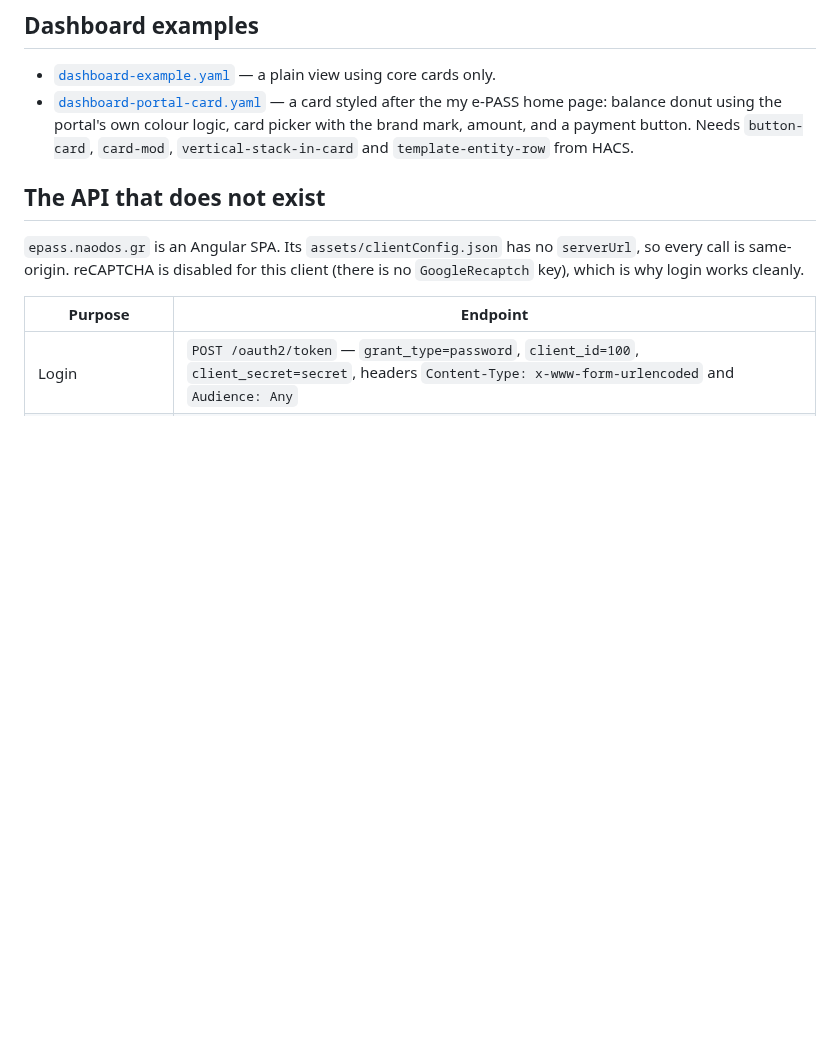
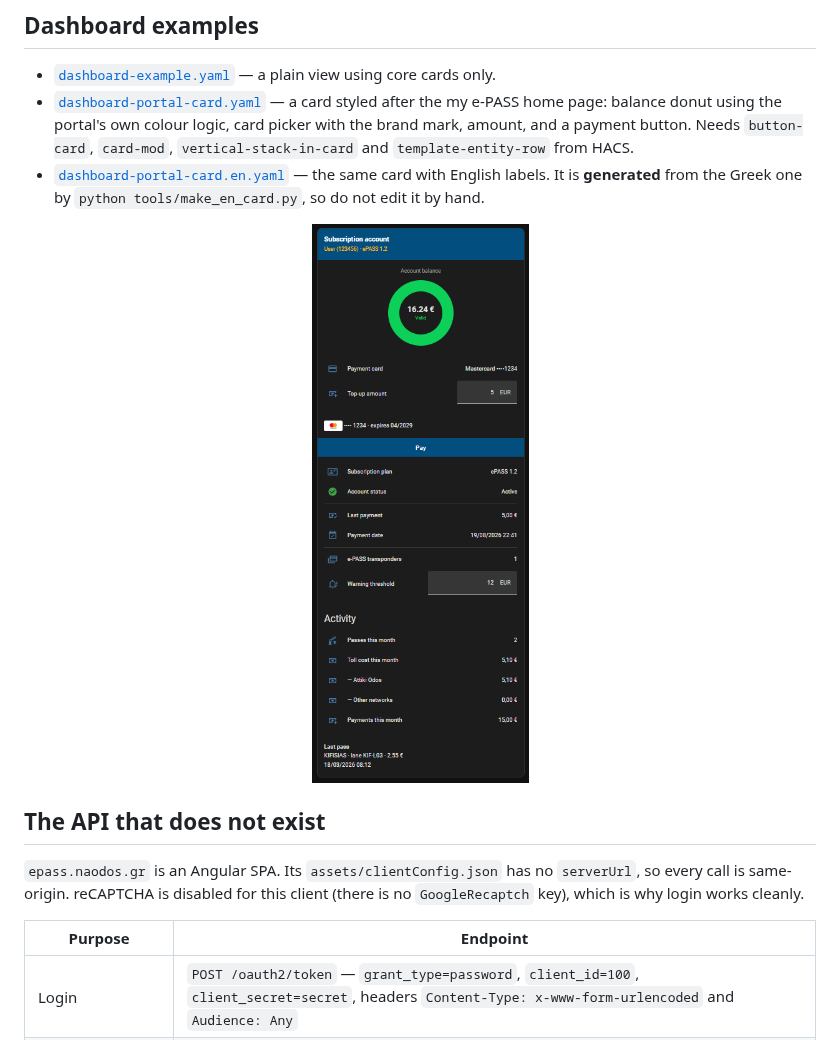
Before and after one commit to VeZReVouLiS/GR-ePass, a Markdown page: README.en.md, the part around one of its changes. Rendered like a GitHub page; blank space fills up the shorter version.

```diff
--- a/README.en.md
+++ b/README.en.md
@@ -241,6 +257,13 @@ automation:
   logic, card picker with the brand mark, amount, and a payment button. Needs
   `button-card`, `card-mod`, `vertical-stack-in-card` and
   `template-entity-row` from HACS.
+- [`dashboard-portal-card.en.yaml`](dashboard-portal-card.en.yaml) — the same
+  card with English labels. It is **generated** from the Greek one by
+  `python tools/make_en_card.py`, so do not edit it by hand.
+
+<p align="center">
+  <img src="docs/images/card-en.png" alt="The my e-PASS styled card" width="340">
+</p>
 
 ## The API that does not exist
 
```
Also changed, not shown: other parts of README.en.md (+19 -3 lines), README.md (+23 -3 lines), docs/images/panel-en.png (added), docs/images/panel.png (added).
